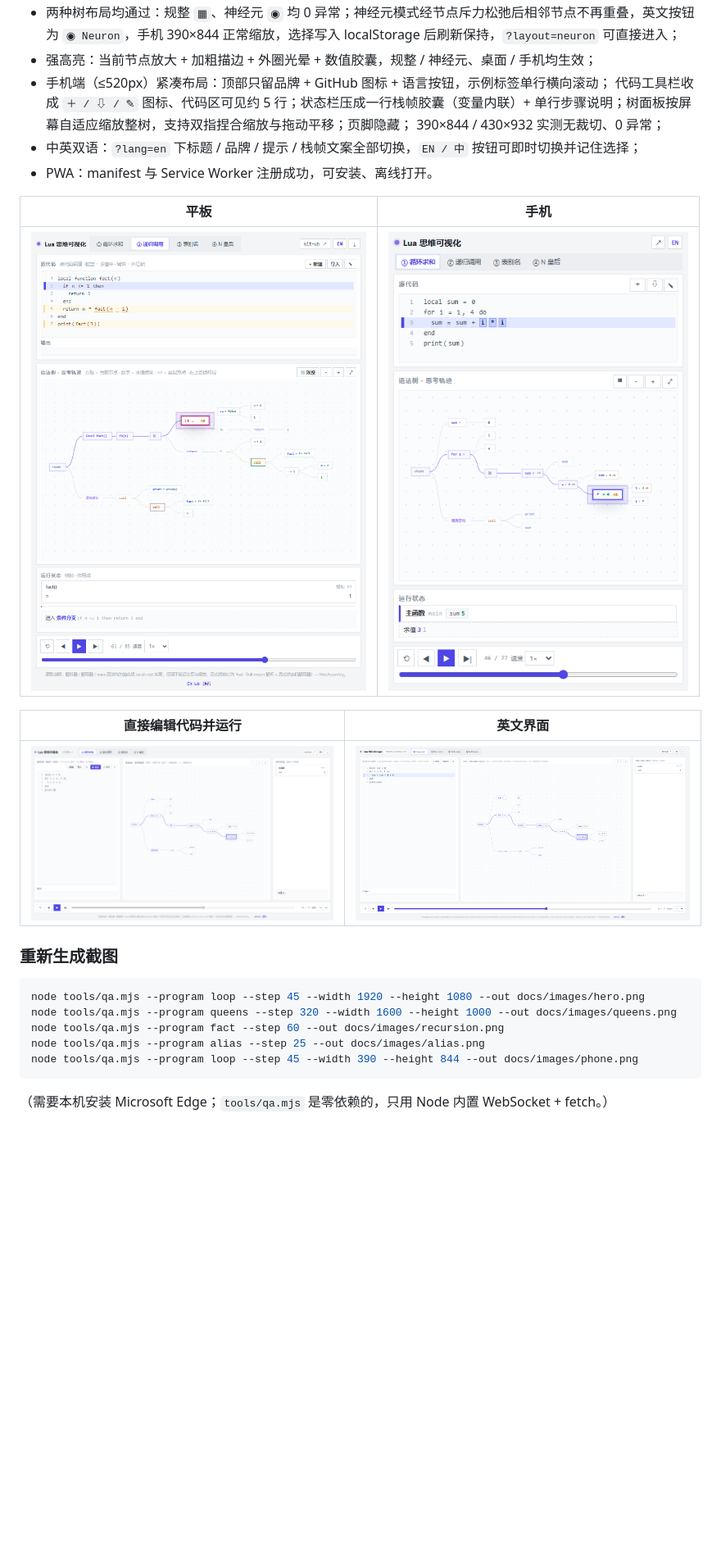
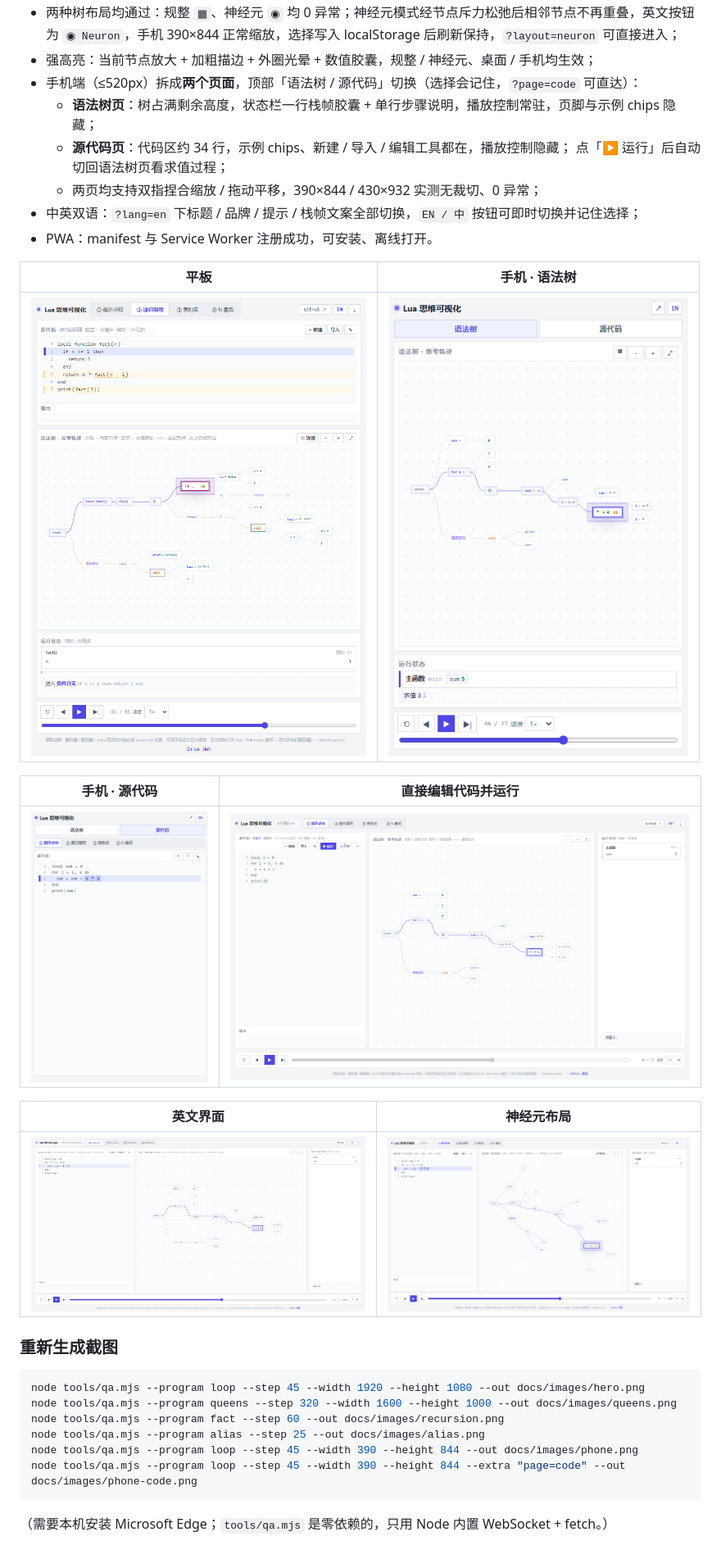
Before and after one commit to ONGIKAN/lua-mindscape, a Markdown page: README.md, the part around one of its changes. Shown at 82% size. Rendered like a GitHub page; pictures changed too: docs/images/phone-code.png (added), docs/images/phone.png; blank space fills up the shorter version.

````diff
--- a/README.md
+++ b/README.md
@@ -183,12 +183,13 @@ lua-brain-proto/
 - 相机稳定性：1666px 宽度下整树自动适配为 0.94 倍并完整可见；在 77 个连续事件里相机位置变化 **0 次**（上一版 31 步内 6 次平移）。树尺寸从 1201×675 压缩到 **802×394**（loop 示例，约 -33%）；
 - 两种树布局均通过：规整 `▦`、神经元 `◉` 均 0 异常；神经元模式经节点斥力松弛后相邻节点不再重叠，英文按钮为 `◉ Neuron`，手机 390×844 正常缩放，选择写入 localStorage 后刷新保持，`?layout=neuron` 可直接进入；
 - 强高亮：当前节点放大 + 加粗描边 + 外圈光晕 + 数值胶囊，规整 / 神经元、桌面 / 手机均生效；
-- 手机端（≤520px）紧凑布局：顶部只留品牌 + GitHub 图标 + 语言按钮，示例标签单行横向滚动；
-  代码工具栏收成 `＋ / ⇩ / ✎` 图标、代码区可见约 5 行；状态栏压成一行栈帧胶囊（变量内联）+
-  单行步骤说明；树面板按屏幕自适应缩放整树，支持双指捏合缩放与拖动平移；页脚隐藏；
-  390×844 / 430×932 实测无裁切、0 异常；
+- 手机端（≤520px）拆成**两个页面**，顶部「语法树 / 源代码」切换（选择会记住，`?page=code` 可直达）：
+  - **语法树页**：树占满剩余高度，状态栏一行栈帧胶囊 + 单行步骤说明，播放控制常驻，页脚与示例 chips 隐藏；
+  - **源代码页**：代码区约 34 行，示例 chips、新建 / 导入 / 编辑工具都在，播放控制隐藏；
+    点「▶ 运行」后自动切回语法树页看求值过程；
+  - 两页均支持双指捏合缩放 / 拖动平移，390×844 / 430×932 实测无裁切、0 异常；
 - 中英双语：`?lang=en` 下标题 / 品牌 / 提示 / 栈帧文案全部切换，`EN / 中` 按钮可即时切换并记住选择；
 - PWA：manifest 与 Service Worker 注册成功，可安装、离线打开。
 
-| 平板 | 手机 |
+| 平板 | 手机 · 语法树 |
 | --- | --- |
@@ -196,7 +197,11 @@ lua-brain-proto/
 
-| 直接编辑代码并运行 | 英文界面 |
+| 手机 · 源代码 | 直接编辑代码并运行 |
 | --- | --- |
-| ![编辑](docs/images/editor.png) | ![English](docs/images/hero-en.png) |
+| ![手机·源代码](docs/images/phone-code.png) | ![编辑](docs/images/editor.png) |
+
+| 英文界面 | 神经元布局 |
+| --- | --- |
+| ![English](docs/images/hero-en.png) | ![Neuron](docs/images/neuron.png) |
 
 ### 重新生成截图
 
@@ -206,6 +211,7 @@ node tools/qa.mjs --program queens --step 320 --width 1600 --height 1000 --out d
 node tools/qa.mjs --program fact --step 60 --out docs/images/recursion.png
 node tools/qa.mjs --program alias --step 25 --out docs/images/alias.png
 node tools/qa.mjs --program loop --step 45 --width 390 --height 844 --out docs/images/phone.png
+node tools/qa.mjs --program loop --step 45 --width 390 --height 844 --extra "page=code" --out docs/images/phone-code.png
 ```
 
 （需要本机安装 Microsoft Edge；`tools/qa.mjs` 是零依赖的，只用 Node 内置 WebSocket + fetch。）
````
Also changed, not shown: other parts of README.md (+1 -1 lines), README.en.md (+17 -9 lines), 3 other files.
